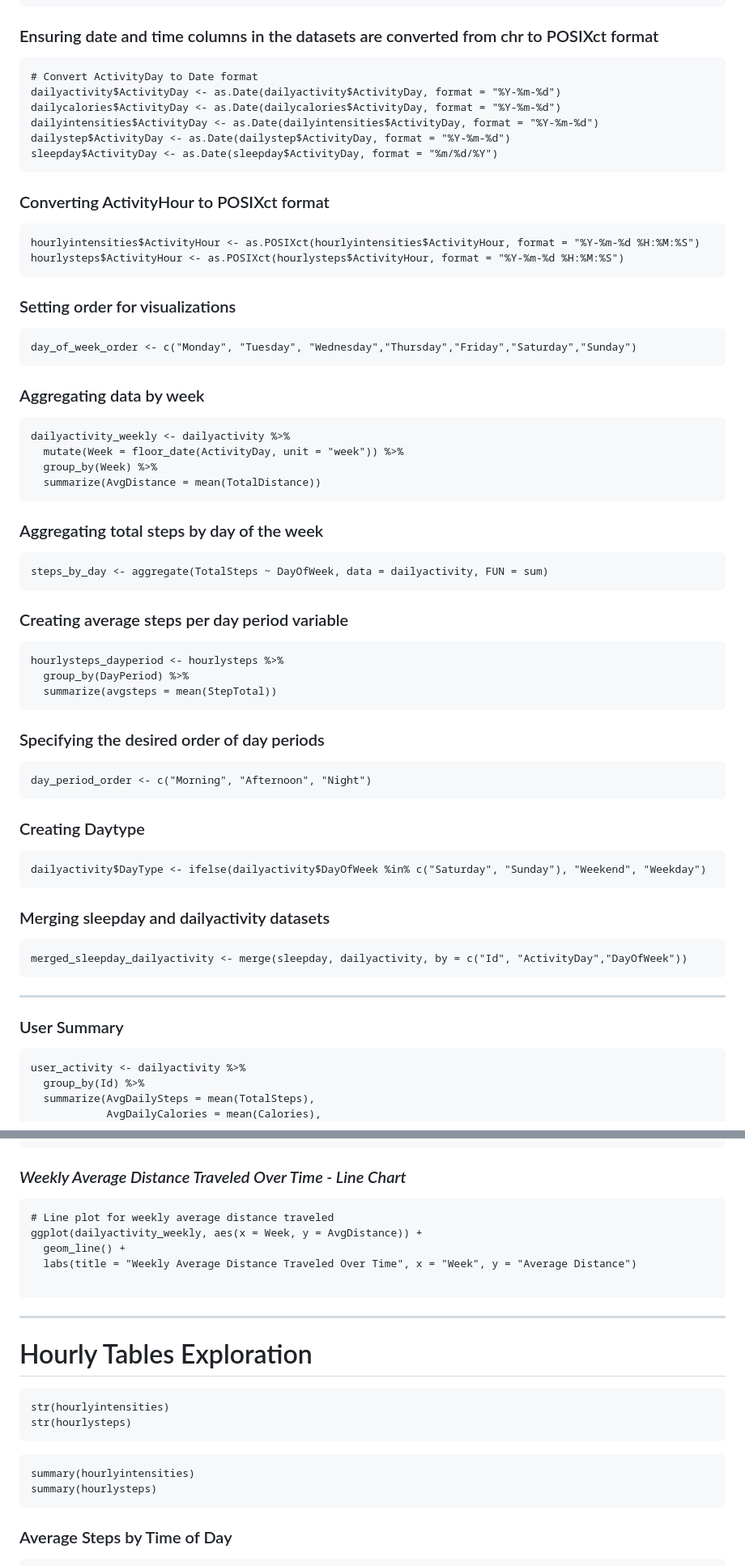
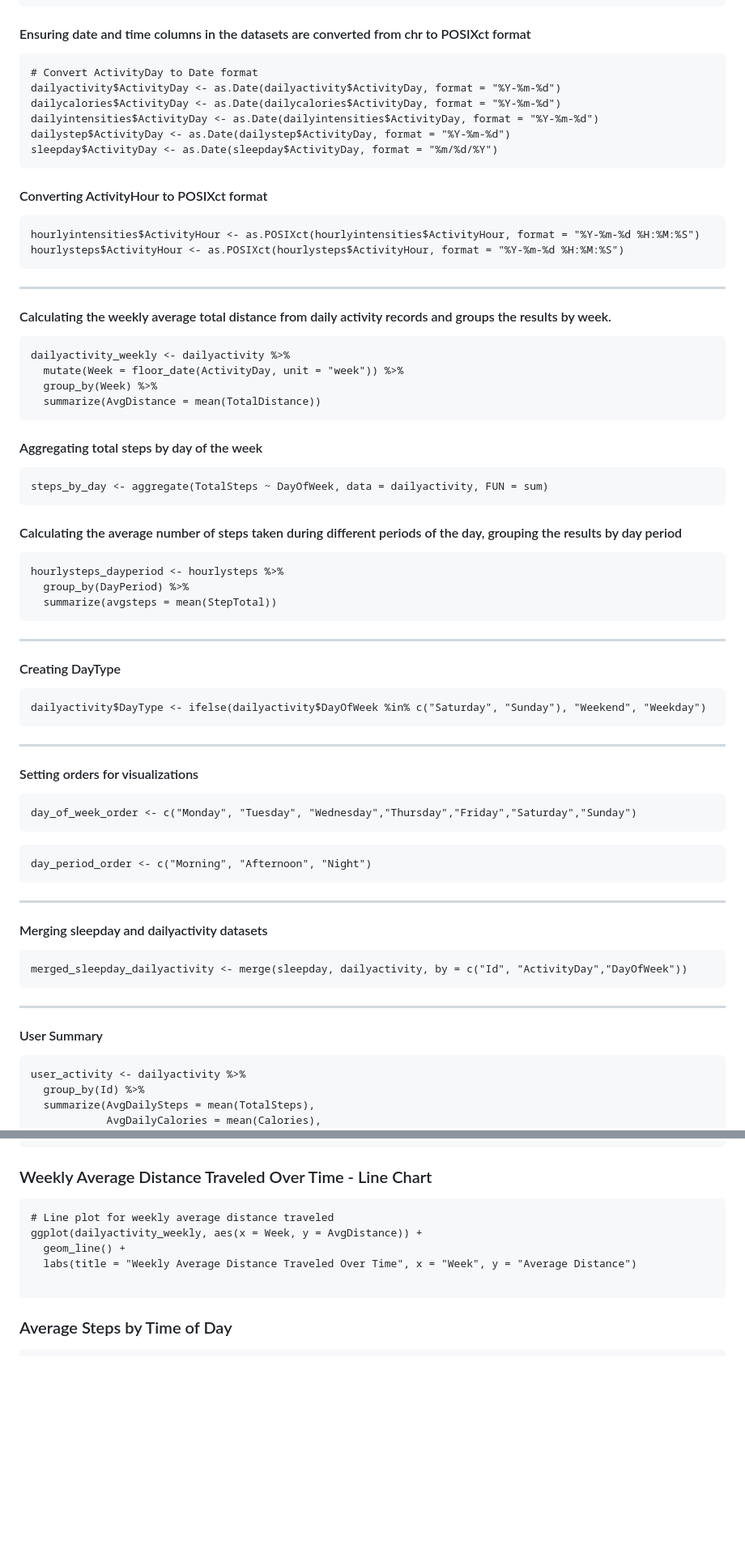
Before and after one commit to karammulc/BellaBeat-Case-Study, a Markdown page: R Manipulation, Analysis & Visualizations.md, 2 parts joined by grey strips. Shown at 81% size. GitHub-like rendering; blank space fills up the shorter version.

````diff
--- a/R Manipulation, Analysis & Visualizations.md
+++ b/R Manipulation, Analysis & Visualizations.md
@@ -49,7 +45,7 @@ summary(hourlysteps)
 summary(sleepday)
 ```
 
-### Ensuring date and time columns in the datasets are converted from chr to POSIXct format
+#### Ensuring date and time columns in the datasets are converted from chr to POSIXct format
 
 ```{r}
 # Convert ActivityDay to Date format
@@ -60,20 +56,14 @@ dailystep$ActivityDay <- as.Date(dailystep$ActivityDay, format = "%Y-%m-%d")
 sleepday$ActivityDay <- as.Date(sleepday$ActivityDay, format = "%m/%d/%Y")
 ```
 
-### Converting ActivityHour to POSIXct format
+#### Converting ActivityHour to POSIXct format
 ```{r}
 hourlyintensities$ActivityHour <- as.POSIXct(hourlyintensities$ActivityHour, format = "%Y-%m-%d %H:%M:%S")
 hourlysteps$ActivityHour <- as.POSIXct(hourlysteps$ActivityHour, format = "%Y-%m-%d %H:%M:%S")
 ```
+---------------------------------------
 
-
-### Setting order for visualizations
-```{r}
-day_of_week_order <- c("Monday", "Tuesday", "Wednesday","Thursday","Friday","Saturday","Sunday")
-```
-
-
-### Aggregating data by week
+#### Calculating the weekly average total distance from daily activity records and groups the results by week.
 ```{r}
 dailyactivity_weekly <- dailyactivity %>%
   mutate(Week = floor_date(ActivityDay, unit = "week")) %>%
@@ -81,42 +71,48 @@ dailyactivity_weekly <- dailyactivity %>%
   summarize(AvgDistance = mean(TotalDistance))
 ```
 
-
-### Aggregating total steps by day of the week
+#### Aggregating total steps by day of the week
 
 ```{r}
 steps_by_day <- aggregate(TotalSteps ~ DayOfWeek, data = dailyactivity, FUN = sum)
 ```
 
-### Creating average steps per day period variable
+####  Calculating the average number of steps taken during different periods of the day, grouping the results by day period
 
 ```{r}
 hourlysteps_dayperiod <- hourlysteps %>%
   group_by(DayPeriod) %>%
   summarize(avgsteps = mean(StepTotal))
 ```
+------------------------------------------------------------------------
 
-### Specifying the desired order of day periods
+#### Creating DayType
+
+```{r}
+dailyactivity$DayType <- ifelse(dailyactivity$DayOfWeek %in% c("Saturday", "Sunday"), "Weekend", "Weekday")
+```
+------------------------------------------------------------------------
+
+
+#### Setting orders for visualizations
+```{r}
+day_of_week_order <- c("Monday", "Tuesday", "Wednesday","Thursday","Friday","Saturday","Sunday")
+```
 
 ```{r}
 day_period_order <- c("Morning", "Afternoon", "Night")
 ```
 
-### Creating Daytype
+------------------------------------------------------------------------
 
-```{r}
-dailyactivity$DayType <- ifelse(dailyactivity$DayOfWeek %in% c("Saturday", "Sunday"), "Weekend", "Weekday")
-```
-
-
-###  Merging sleepday and dailyactivity datasets
+####  Merging sleepday and dailyactivity datasets
 
 ```{r}
 merged_sleepday_dailyactivity <- merge(sleepday, dailyactivity, by = c("Id", "ActivityDay","DayOfWeek"))
 ```
 
 ------------------------------------------------------------------------
-### User Summary
+#### User Summary
 
 ```{r}
 user_activity <- dailyactivity %>%
@@ -272,7 +268,7 @@ ggplot(dailyactivity, aes(x = factor(DayOfWeek, levels = day_of_week_order), y =
         plot.title = element_text(size = 14, face = "bold"))
 ```
 
-### *Weekly Average Distance Traveled Over Time - Line Chart*
+### Weekly Average Distance Traveled Over Time - Line Chart
 
 ```{r}
 # Line plot for weekly average distance traveled
@@ -282,19 +278,7 @@ ggplot(dailyactivity_weekly, aes(x = Week, y = AvgDistance)) +
 
 ```
 
-------------------------------------------------------------------------
 
-# Hourly Tables Exploration
-
-```{r}
-str(hourlyintensities)
-str(hourlysteps)
-```
-
-```{r}
-summary(hourlyintensities)
-summary(hourlysteps)
-```
 
 ### Average Steps by Time of Day
 
````
Also changed, not shown: other parts of R Manipulation, Analysis & Visualizations.md (+10 -21 lines).
